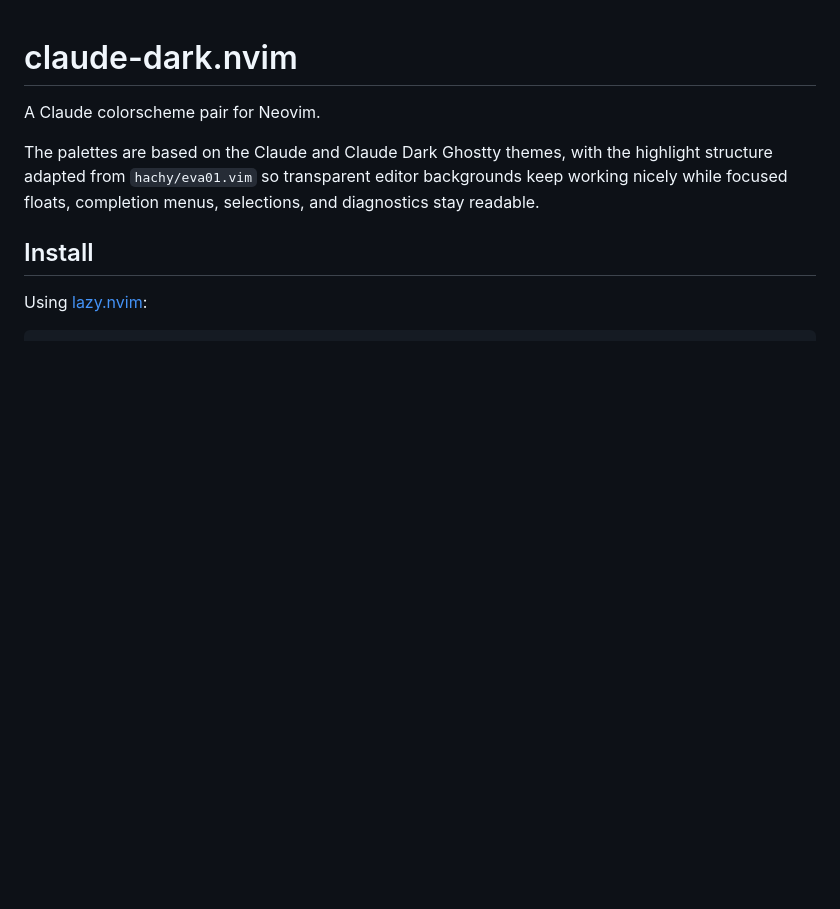
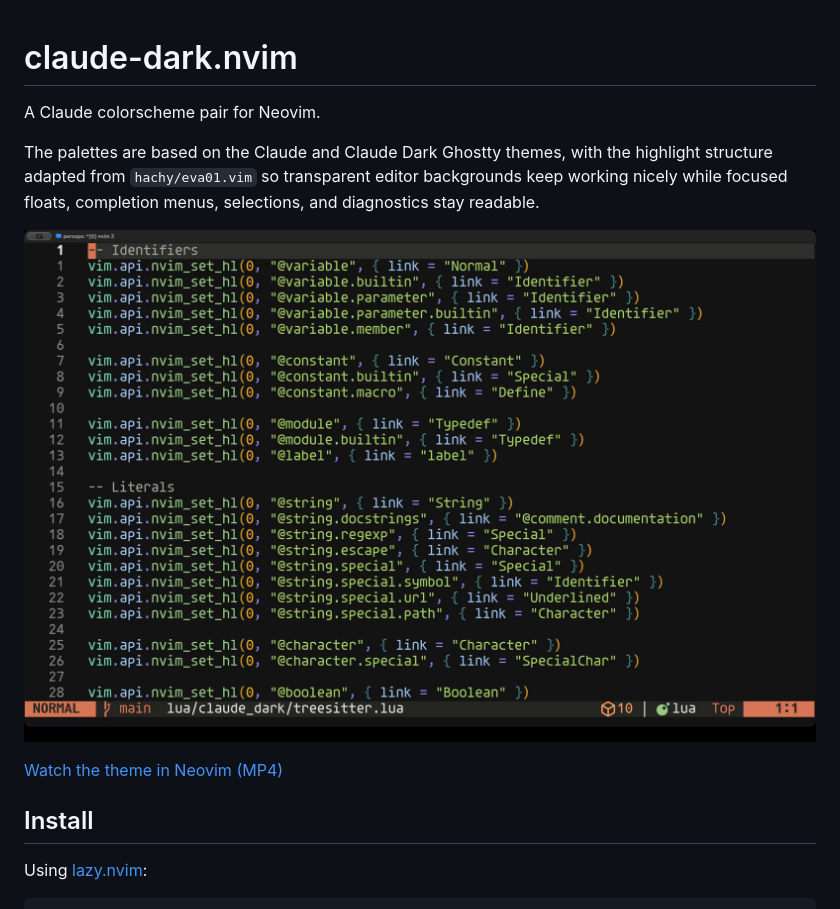
Before and after one commit to s4m1nd/claude-dark.nvim, a Markdown page: README.md, the part around the change. GitHub-like rendering; pictures changed too: assets/claude-dark-preview.png (added); blank space fills up the shorter version.

Commit message:
docs: add Neovim theme preview and demo video

```diff
--- a/README.md
+++ b/README.md
@@ -6,6 +6,10 @@ The palettes are based on the Claude and Claude Dark Ghostty themes, with the
 highlight structure adapted from `hachy/eva01.vim` so transparent editor
 backgrounds keep working nicely while focused floats, completion menus,
 selections, and diagnostics stay readable.
+
+![Claude Dark in Neovim](assets/claude-dark-preview.png)
+
+[Watch the theme in Neovim (MP4)](assets/claude-dark-demo.mp4)
 
 ## Install
 
```
Also changed, not shown: 1 other file.
